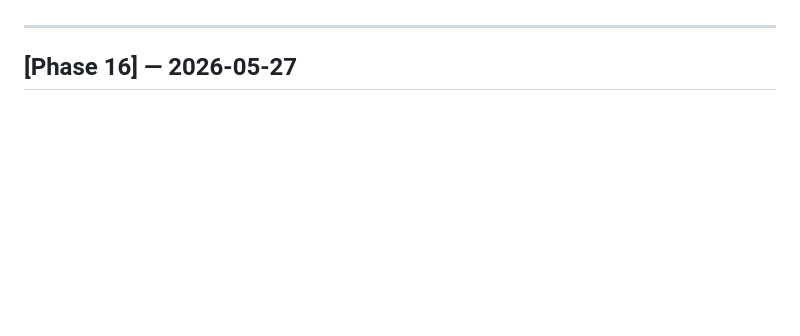
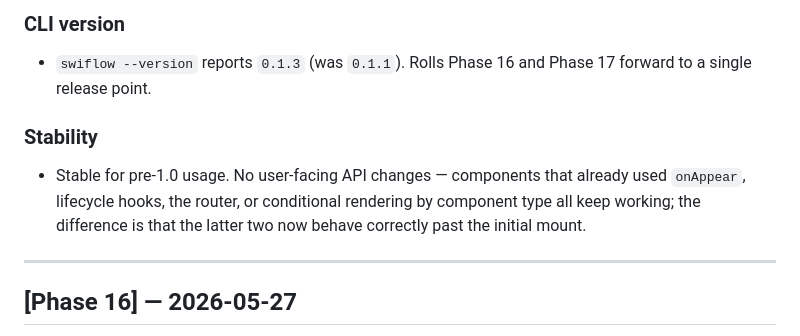
Before and after one commit to zzal/swiflow, a Markdown page: CHANGELOG.md, the part around one of its changes. Rendered like a GitHub page; blank space fills up the shorter version.

```diff
--- a/CHANGELOG.md
+++ b/CHANGELOG.md
@@ -16,3 +104,13 @@ The format is loosely based on [Keep a Changelog](https://keepachangelog.com).
+### CLI version
+- `swiflow --version` reports `0.1.3` (was `0.1.1`). Rolls Phase 16
+  and Phase 17 forward to a single release point.
+
+### Stability
+- Stable for pre-1.0 usage. No user-facing API changes — components
+  that already used `onAppear`, lifecycle hooks, the router, or
+  conditional rendering by component type all keep working; the
+  difference is that the latter two now behave correctly past the
+  initial mount.
 
 ---
 
```
Also changed, not shown: other parts of CHANGELOG.md (+88 -0 lines).
